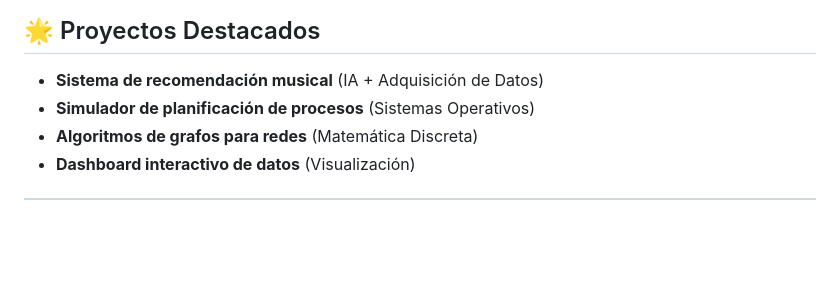
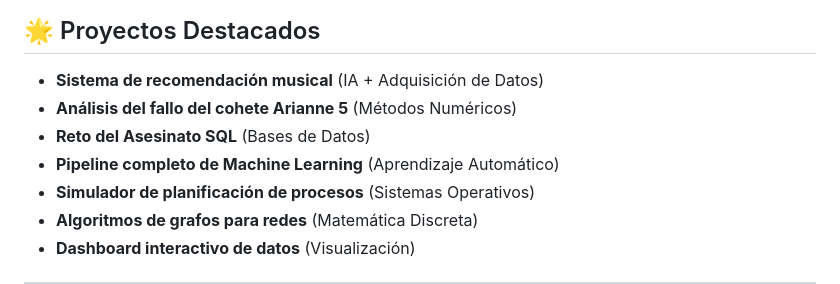
Before and after one commit to claudialbombin/2imat, a Markdown page: README.md, the part around one of its changes. Rendered like a GitHub page; blank space fills up the shorter version.

```diff
--- a/README.md
+++ b/README.md
@@ -126,6 +167,9 @@ cd Fundamentos-IA/Practicas/Principales/P2-Clasificacion/
 ## 🌟 Proyectos Destacados
 
 - **Sistema de recomendación musical** (IA + Adquisición de Datos)
+- **Análisis del fallo del cohete Arianne 5** (Métodos Numéricos)
+- **Reto del Asesinato SQL** (Bases de Datos)
+- **Pipeline completo de Machine Learning** (Aprendizaje Automático)
 - **Simulador de planificación de procesos** (Sistemas Operativos)
 - **Algoritmos de grafos para redes** (Matemática Discreta)
 - **Dashboard interactivo de datos** (Visualización)
```
Also changed, not shown: other parts of README.md (+69 -28 lines).
